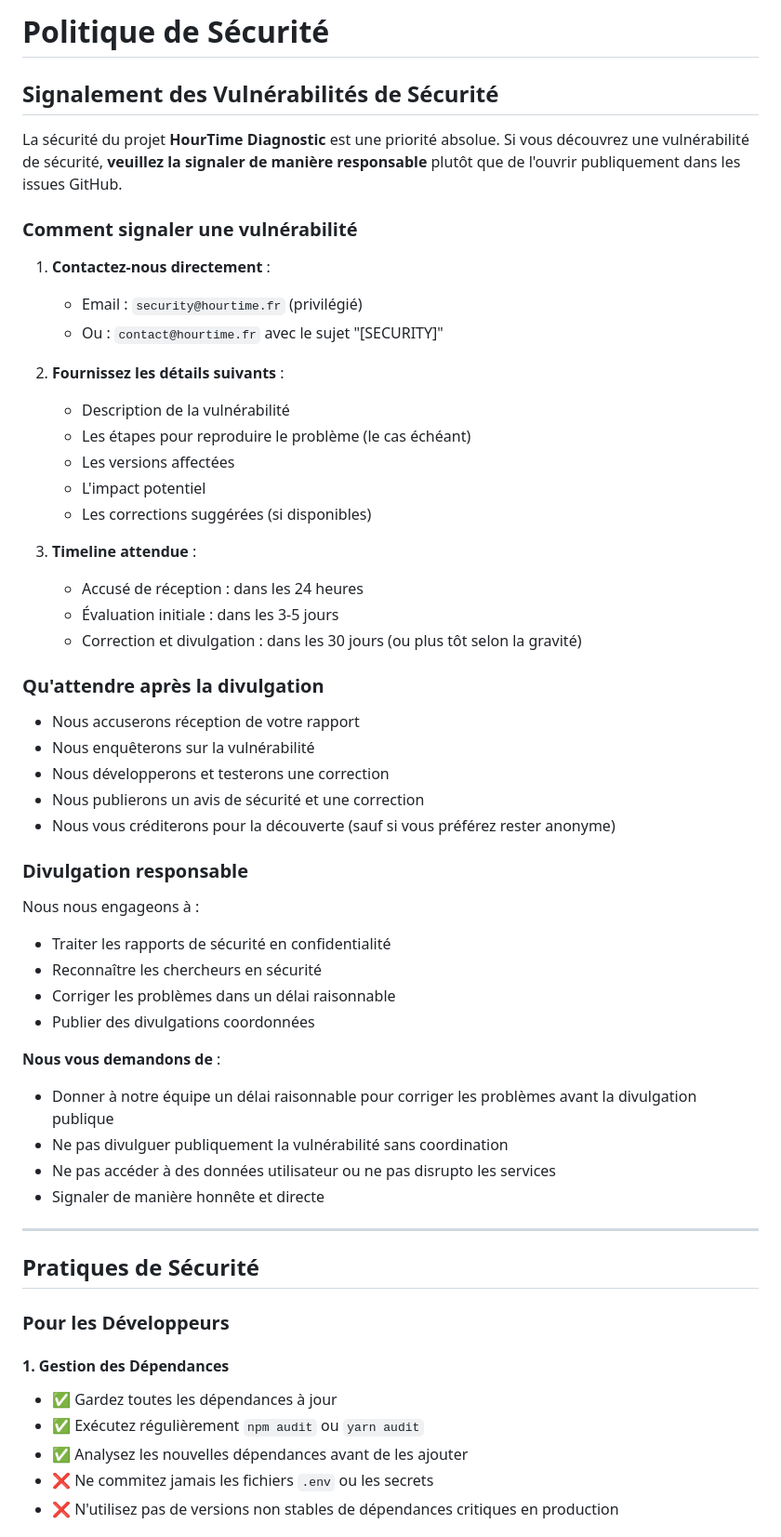
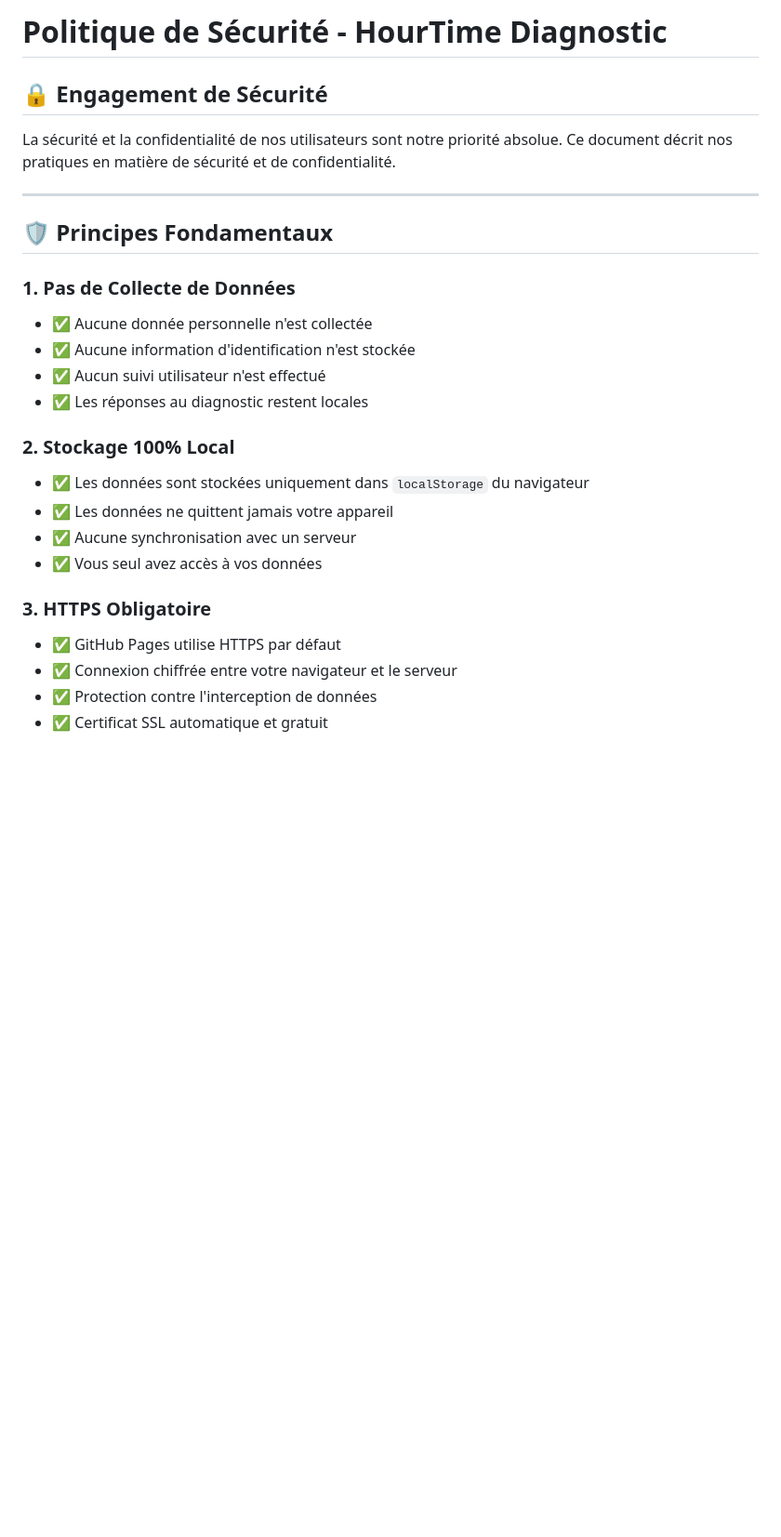
Before and after one commit to hourtimeofficiel-creator/Diagnostic-du-temps, a Markdown page: SECURITY.md, the part around one of its changes. Shown at 93% size. Rendered like a GitHub page; blank space fills up the shorter version.

Commit message:
Mise à jour de la politique de sécurité complète

```diff
--- a/SECURITY.md
+++ b/SECURITY.md
@@ -1,60 +1,28 @@
-# Politique de Sécurité
+# Politique de Sécurité - HourTime Diagnostic
 
-## Signalement des Vulnérabilités de Sécurité
+## 🔒 Engagement de Sécurité
 
-La sécurité du projet **HourTime Diagnostic** est une priorité absolue. Si vous découvrez une vulnérabilité de sécurité, **veuillez la signaler de manière responsable** plutôt que de l'ouvrir publiquement dans les issues GitHub.
-
-### Comment signaler une vulnérabilité
-
-1. **Contactez-nous directement** :
-   - Email : `security@hourtime.fr` (privilégié)
-   - Ou : `contact@hourtime.fr` avec le sujet "[SECURITY]"
-
-2. **Fournissez les détails suivants** :
-   - Description de la vulnérabilité
-   - Les étapes pour reproduire le problème (le cas échéant)
-   - Les versions affectées
-   - L'impact potentiel
-   - Les corrections suggérées (si disponibles)
-
-3. **Timeline attendue** :
-   - Accusé de réception : dans les 24 heures
-   - Évaluation initiale : dans les 3-5 jours
-   - Correction et divulgation : dans les 30 jours (ou plus tôt selon la gravité)
-
-### Qu'attendre après la divulgation
-
-- Nous accuserons réception de votre rapport
-- Nous enquêterons sur la vulnérabilité
-- Nous développerons et testerons une correction
-- Nous publierons un avis de sécurité et une correction
-- Nous vous créditerons pour la découverte (sauf si vous préférez rester anonyme)
-
-### Divulgation responsable
-
-Nous nous engageons à :
-- Traiter les rapports de sécurité en confidentialité
-- Reconnaître les chercheurs en sécurité
-- Corriger les problèmes dans un délai raisonnable
-- Publier des divulgations coordonnées
-
-**Nous vous demandons de** :
-- Donner à notre équipe un délai raisonnable pour corriger les problèmes avant la divulgation publique
-- Ne pas divulguer publiquement la vulnérabilité sans coordination
-- Ne pas accéder à des données utilisateur ou ne pas disrupto les services
-- Signaler de manière honnête et directe
+La sécurité et la confidentialité de nos utilisateurs sont notre priorité absolue. Ce document décrit nos pratiques en matière de sécurité et de confidentialité.
 
 ---
 
-## Pratiques de Sécurité
+## 🛡️ Principes Fondamentaux
 
-### Pour les Développeurs
+### 1. **Pas de Collecte de Données**
+- ✅ Aucune donnée personnelle n'est collectée
+- ✅ Aucune information d'identification n'est stockée
+- ✅ Aucun suivi utilisateur n'est effectué
+- ✅ Les réponses au diagnostic restent locales
 
-#### 1. Gestion des Dépendances
+### 2. **Stockage 100% Local**
+- ✅ Les données sont stockées uniquement dans `localStorage` du navigateur
+- ✅ Les données ne quittent jamais votre appareil
+- ✅ Aucune synchronisation avec un serveur
+- ✅ Vous seul avez accès à vos données
 
-- ✅ Gardez toutes les dépendances à jour
-- ✅ Exécutez régulièrement `npm audit` ou `yarn audit`
-- ✅ Analysez les nouvelles dépendances avant de les ajouter
-- ❌ Ne commitez jamais les fichiers `.env` ou les secrets
-- ❌ N'utilisez pas de versions non stables de dépendances critiques en production
+### 3. **HTTPS Obligatoire**
+- ✅ GitHub Pages utilise HTTPS par défaut
+- ✅ Connexion chiffrée entre votre navigateur et le serveur
+- ✅ Protection contre l'interception de données
+- ✅ Certificat SSL automatique et gratuit
 
```
Also changed, not shown: other parts of SECURITY.md (+244 -130 lines).
